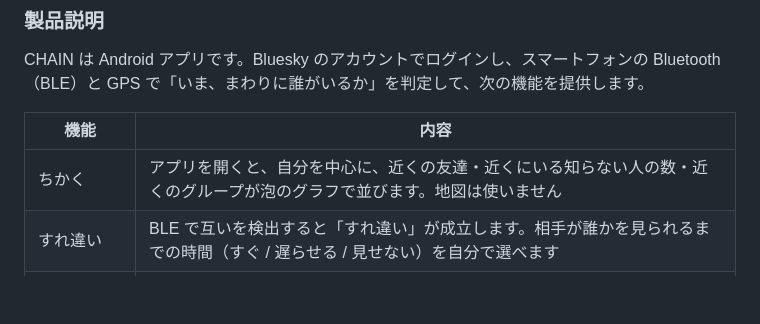
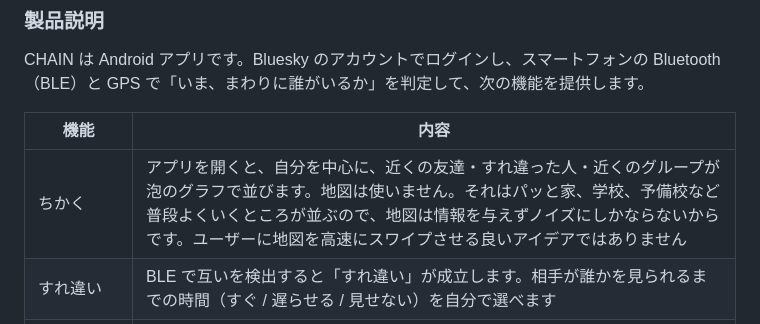
Before and after one commit to jphacks/os_2614, a Markdown page: README.md, the part around the change. GitHub-like rendering; blank space fills up the shorter version.

Commit message:
docs(readme): update readme.md

```diff
--- a/README.md
+++ b/README.md
@@ -18,7 +18,7 @@ CHAIN は Android アプリです。Bluesky のアカウントでログインし
 
 | 機能        | 内容                                                                              |
 | --------- | ------------------------------------------------------------------------------- |
-| ちかく       | アプリを開くと、自分を中心に、近くの友達・近くにいる知らない人の数・近くのグループが泡のグラフで並びます。地図は使いません                   |
+| ちかく       | アプリを開くと、自分を中心に、近くの友達・すれ違った人・近くのグループが泡のグラフで並びます。地図は使いません。それはパッと家、学校、予備校など普段よくいくところが並ぶので、地図は情報を与えずノイズにしかならないからです。ユーザーに地図を高速にスワイプさせる良いアイデアではありません                   |
 | すれ違い      | BLE で互いを検出すると「すれ違い」が成立します。相手が誰かを見られるまでの時間（すぐ / 遅らせる / 見せない）を自分で選べます             |
 | 友達        | 友達＝Bluesky の相互フォロー。友達とは位置を「エリア名だけ」などの粒度で共有できます                                  |
 | Party     | 友達と一緒にいると、30 秒で仮 Party、5 分で本 Party が自動で始まります。パーティ内投稿や一緒にいる時間がわかり、終わった後もメモリーとして残ります。将来的には写真の自動共有機能をつける予定です。                                   |
```
